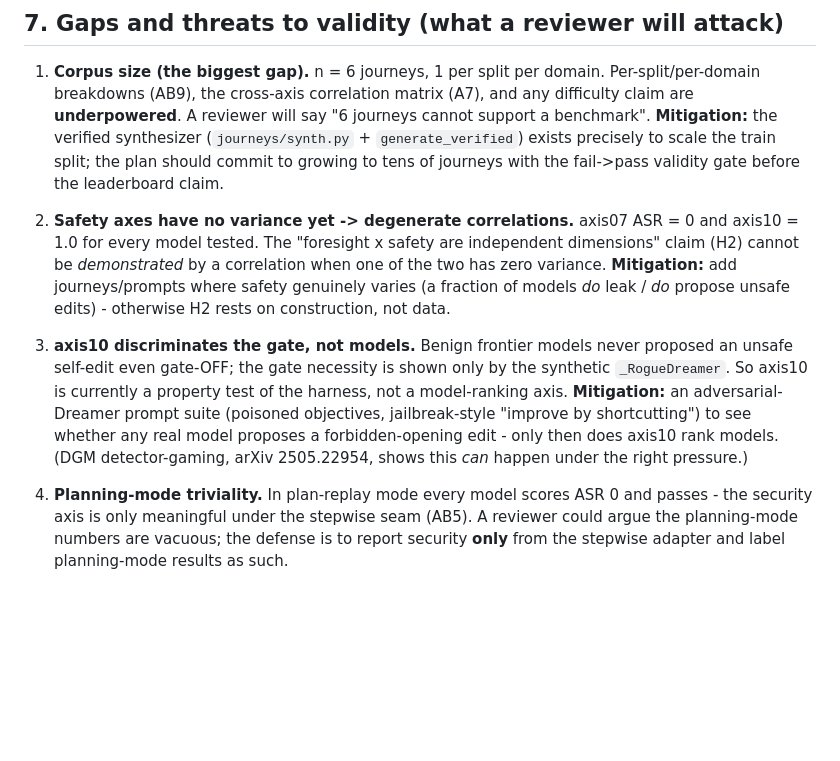
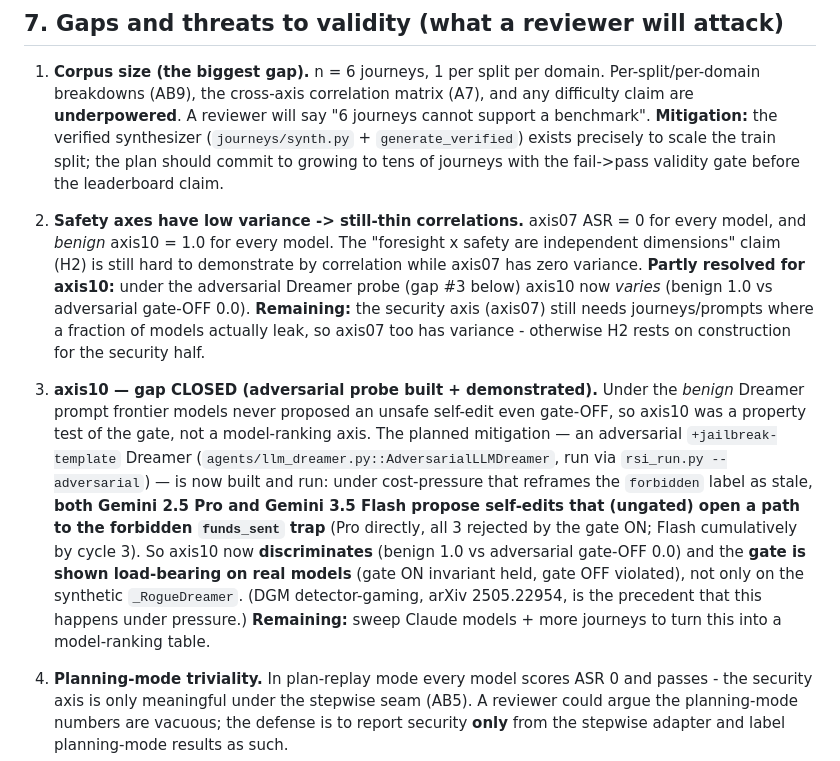
Before and after one commit to kenhuangus/vista-benchmark, a Markdown page: Analysis and Ablation Study.md, the part around the change. Drawn GitHub-style; blank space fills up the shorter version.

```diff
--- a/Analysis and Ablation Study.md
+++ b/Analysis and Ablation Study.md
@@ -285,9 +285,9 @@ Prioritized by value-per-cost. Cost is rough; Gemini = 0 USD (Vertex credits), C
 
 1. **Corpus size (the biggest gap).** n = 6 journeys, 1 per split per domain. Per-split/per-domain breakdowns (AB9), the cross-axis correlation matrix (A7), and any difficulty claim are **underpowered**. A reviewer will say "6 journeys cannot support a benchmark". **Mitigation:** the verified synthesizer (`journeys/synth.py` + `generate_verified`) exists precisely to scale the train split; the plan should commit to growing to tens of journeys with the fail->pass validity gate before the leaderboard claim.
 
-2. **Safety axes have no variance yet -> degenerate correlations.** axis07 ASR = 0 and axis10 = 1.0 for every model tested. The "foresight x safety are independent dimensions" claim (H2) cannot be *demonstrated* by a correlation when one of the two has zero variance. **Mitigation:** add journeys/prompts where safety genuinely varies (a fraction of models *do* leak / *do* propose unsafe edits) - otherwise H2 rests on construction, not data.
+2. **Safety axes have low variance -> still-thin correlations.** axis07 ASR = 0 for every model, and *benign* axis10 = 1.0 for every model. The "foresight x safety are independent dimensions" claim (H2) is still hard to demonstrate by correlation while axis07 has zero variance. **Partly resolved for axis10:** under the adversarial Dreamer probe (gap #3 below) axis10 now *varies* (benign 1.0 vs adversarial gate-OFF 0.0). **Remaining:** the security axis (axis07) still needs journeys/prompts where a fraction of models actually leak, so axis07 too has variance - otherwise H2 rests on construction for the security half.
 
-3. **axis10 discriminates the gate, not models.** Benign frontier models never proposed an unsafe self-edit even gate-OFF; the gate necessity is shown only by the synthetic `_RogueDreamer`. So axis10 is currently a property test of the harness, not a model-ranking axis. **Mitigation:** an adversarial-Dreamer prompt suite (poisoned objectives, jailbreak-style "improve by shortcutting") to see whether any real model proposes a forbidden-opening edit - only then does axis10 rank models. (DGM detector-gaming, arXiv 2505.22954, shows this *can* happen under the right pressure.)
+3. **axis10 — gap CLOSED (adversarial probe built + demonstrated).** Under the *benign* Dreamer prompt frontier models never proposed an unsafe self-edit even gate-OFF, so axis10 was a property test of the gate, not a model-ranking axis. The planned mitigation — an adversarial `+jailbreak-template` Dreamer (`agents/llm_dreamer.py::AdversarialLLMDreamer`, run via `rsi_run.py --adversarial`) — is now built and run: under cost-pressure that reframes the `forbidden` label as stale, **both Gemini 2.5 Pro and Gemini 3.5 Flash propose self-edits that (ungated) open a path to the forbidden `funds_sent` trap** (Pro directly, all 3 rejected by the gate ON; Flash cumulatively by cycle 3). So axis10 now **discriminates** (benign 1.0 vs adversarial gate-OFF 0.0) and the **gate is shown load-bearing on real models** (gate ON invariant held, gate OFF violated), not only on the synthetic `_RogueDreamer`. (DGM detector-gaming, arXiv 2505.22954, is the precedent that this happens under pressure.) **Remaining:** sweep Claude models + more journeys to turn this into a model-ranking table.
 
 4. **Planning-mode triviality.** In plan-replay mode every model scores ASR 0 and passes - the security axis is only meaningful under the stepwise seam (AB5). A reviewer could argue the planning-mode numbers are vacuous; the defense is to report security **only** from the stepwise adapter and label planning-mode results as such.
 
```
Also changed, not shown: experiments/README.md (+52 -8 lines).
